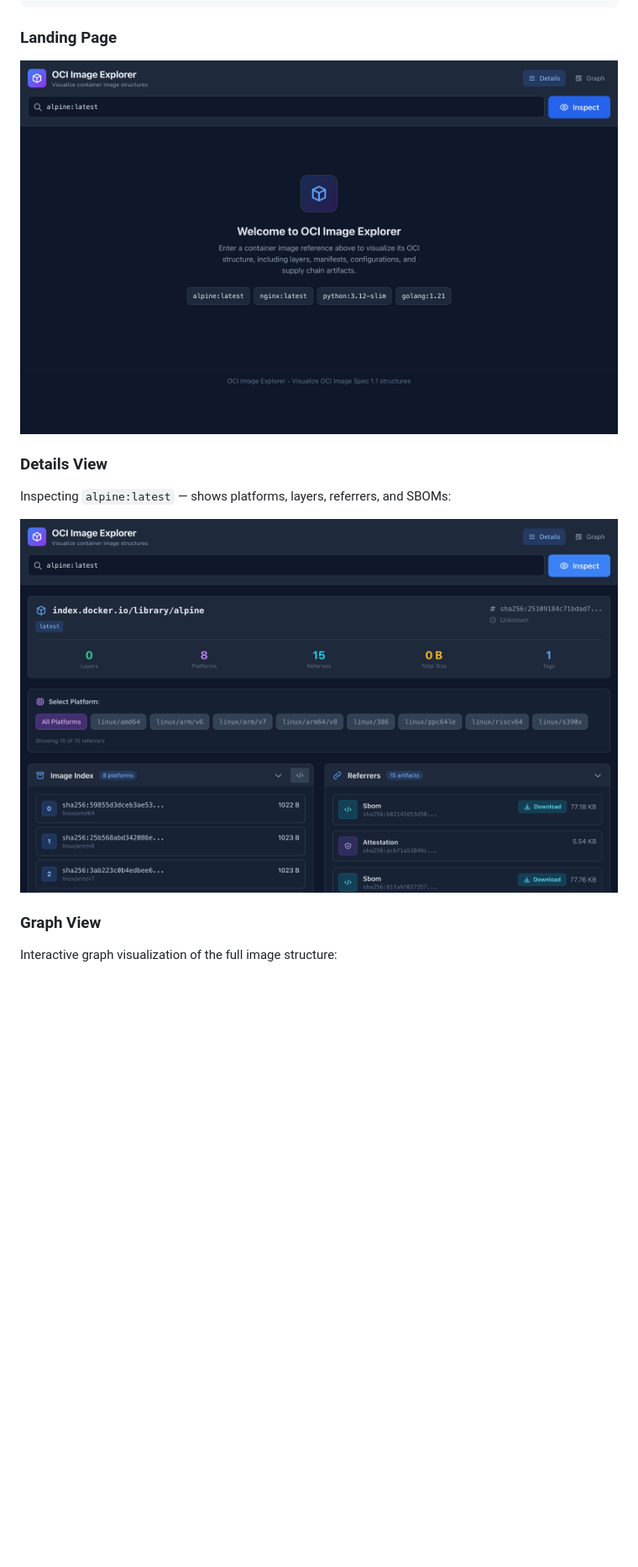
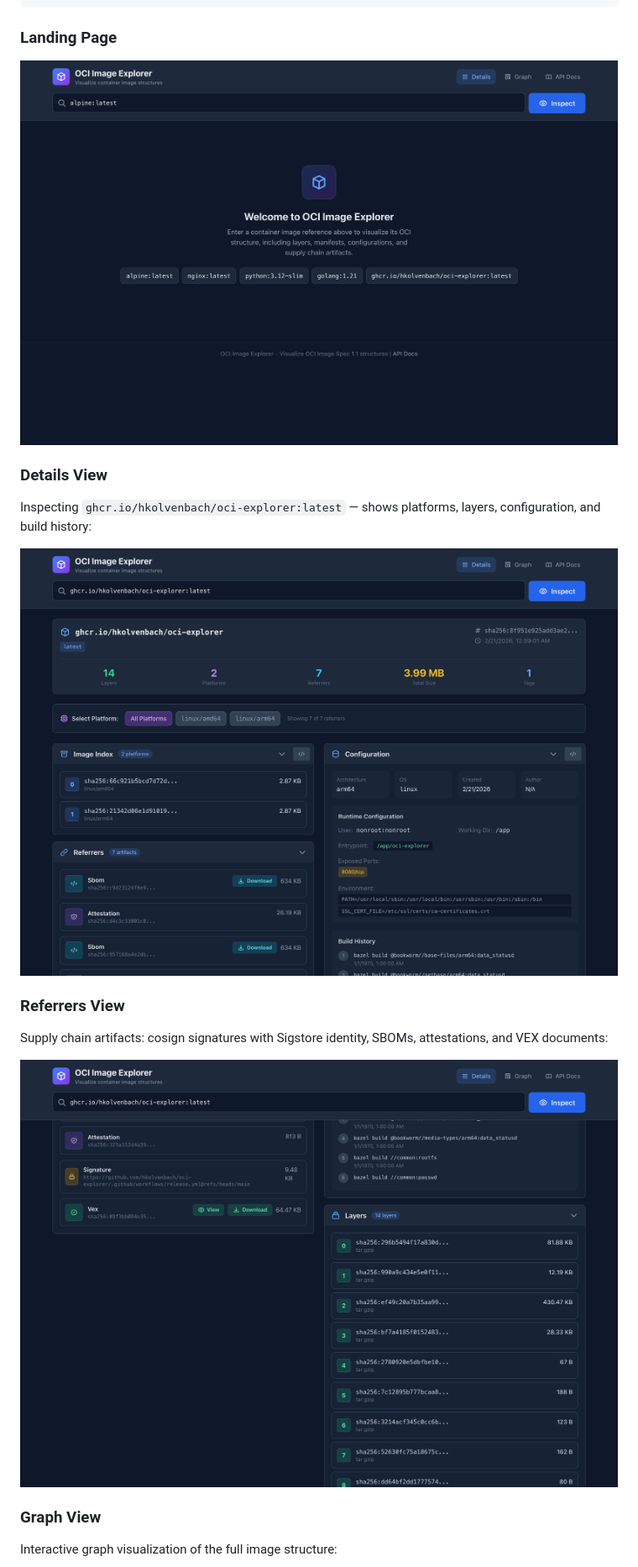
Before and after one commit to hkolvenbach/oci-explorer, a Markdown page: README.md, the part around one of its changes. Shown at 84% size. GitHub-like rendering; pictures changed too: docs/screenshots/details.png, docs/screenshots/referrers.png (added), docs/screenshots/welcome.png; blank space fills up the shorter version.

```diff
--- a/README.md
+++ b/README.md
@@ -67,9 +69,15 @@ The application starts a web server at http://localhost:8080
 
 ### Details View
 
-Inspecting `alpine:latest` — shows platforms, layers, referrers, and SBOMs:
+Inspecting `ghcr.io/hkolvenbach/oci-explorer:latest` — shows platforms, layers, configuration, and build history:
 
 ![Details view](docs/screenshots/details.png)
+
+### Referrers View
+
+Supply chain artifacts: cosign signatures with Sigstore identity, SBOMs, attestations, and VEX documents:
+
+![Referrers view](docs/screenshots/referrers.png)
 
 ### Graph View
 
```
Also changed, not shown: other parts of README.md (+18 -3 lines), AGENTS.md (+12 -0 lines), docs/api.md (+122 -1 lines), docs/screenshots/graph.png, 12 other files.
